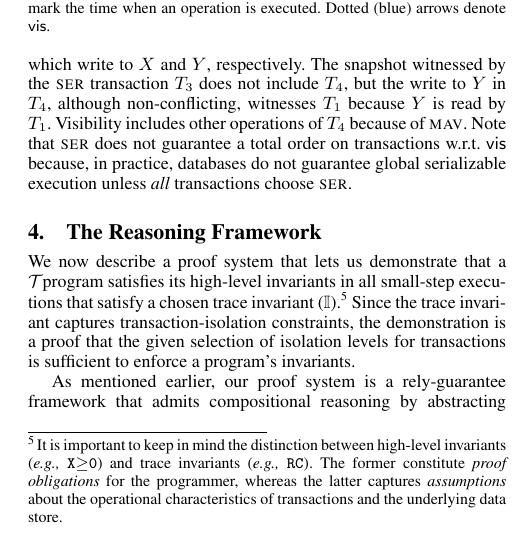
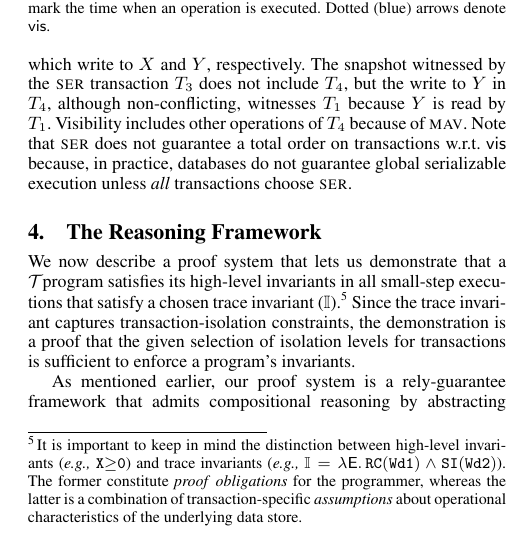
Before and after one commit to gowthamk/RGTxnPaper, a LaTeX paper (popl17.tex, which reads reasoning.tex): part of one column of page 7 of 14, cut so that both start at the same text. Compiled offline with pdfLaTeX; a missing font is replaced by an installed copy or a similar font.

Commit message:
Footnote edit for KC.

```diff
--- a/reasoning.tex
+++ b/reasoning.tex
@@ -5,10 +5,11 @@ We now describe a proof system that lets us demonstrate that a \txnimp
 program satisfies its high-level invariants in all small-step
 executions that satisfy a chosen trace invariant ($\I$).\footnote{It is
 important to keep in mind the distinction between high-level invariants
-(\eg~\C{X$\ge$0}) and trace invariants (\eg~\C{RC}). The former
+(\eg~\C{X$\ge$0}) and trace invariants (\eg~$\I =
+\lambda\E.\,\C{RC}(\C{Wd1})\wedge \C{SI}(\C{Wd2})$). The former
 constitute \emph{proof} \emph{obligations} for the programmer, whereas
-the latter captures \emph{assumptions} about the operational characteristics
-of transactions and the underlying data store. }
+the latter is a combination of transaction-specific \emph{assumptions} about
+operational characteristics of the underlying data store. }
 Since the trace invariant captures transaction-isolation constraints,
 the demonstration is a proof that the given selection of isolation
 levels for transactions is sufficient to enforce a program's invariants.
```
